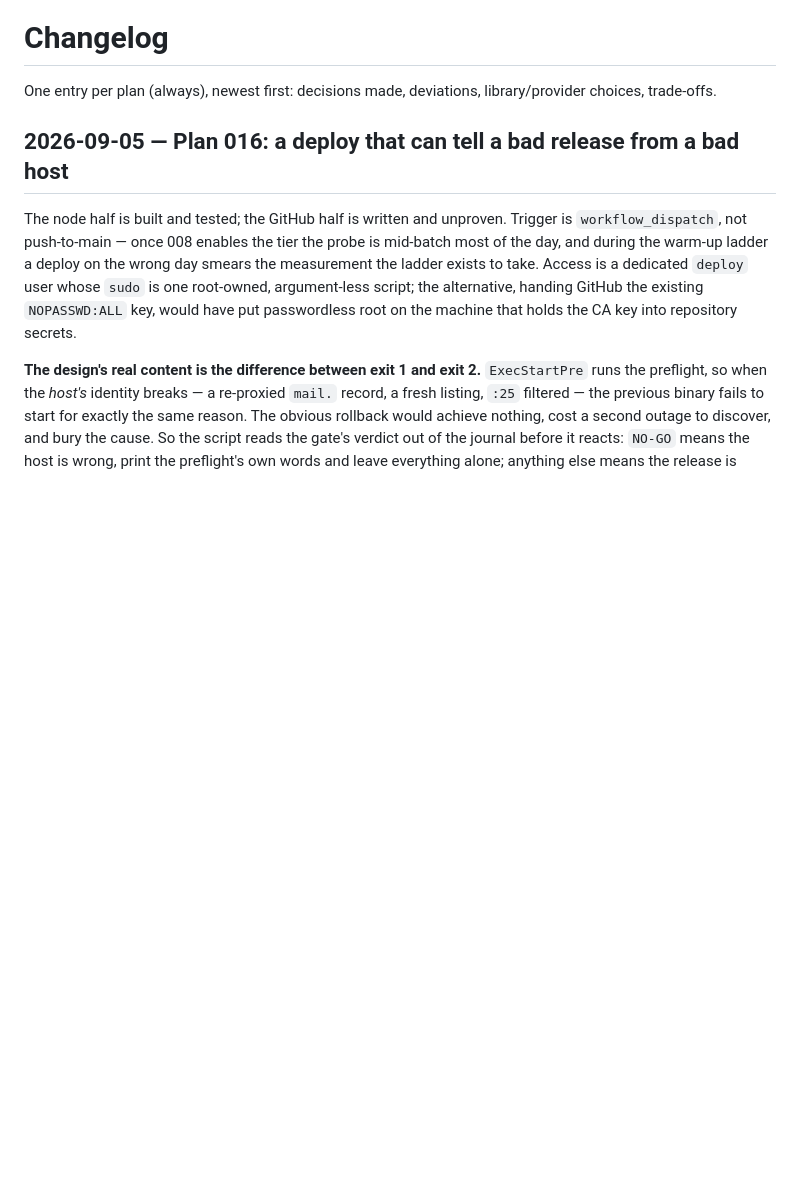
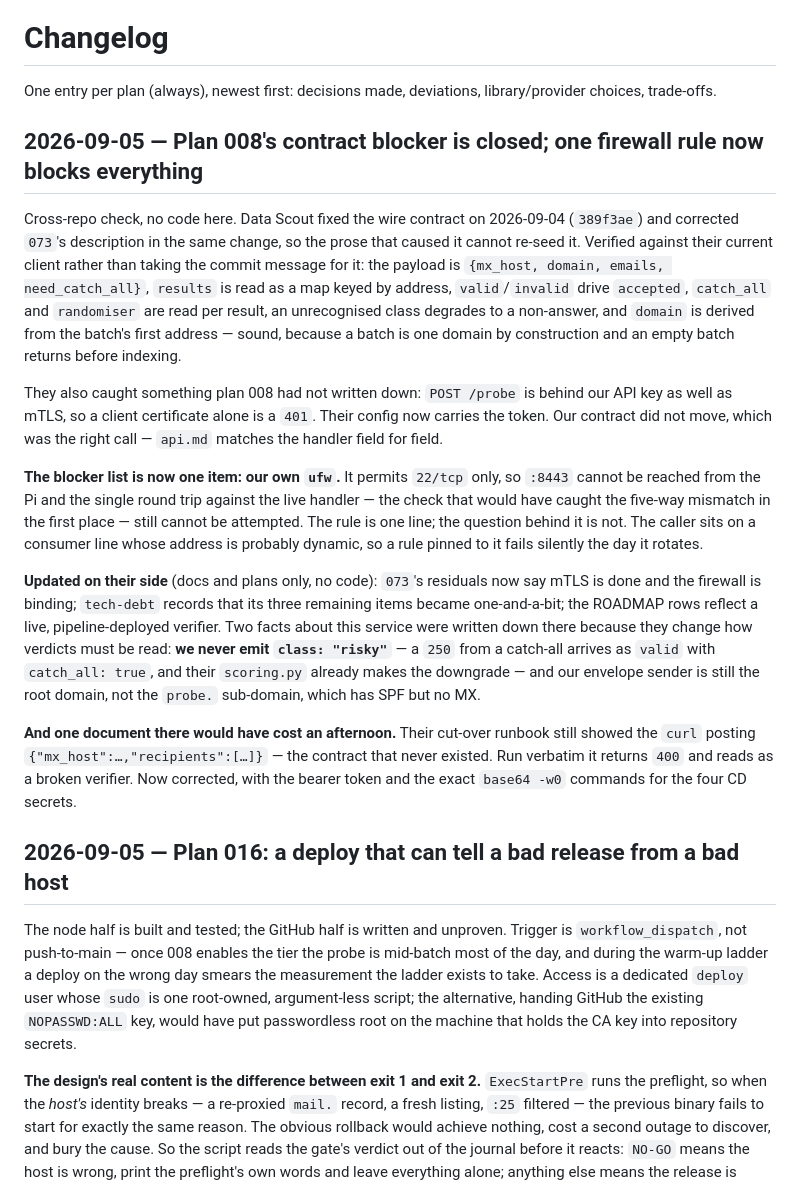
Before and after one commit to arapan-gabriel/email-verifier, a Markdown page: docs/08-decisions/changelog.md, the part around the change. Drawn GitHub-style; blank space fills up the shorter version.

Commit message:
docs: plan 008's contract blocker is closed; the firewall is what is left
Data Scout fixed the wire contract on 2026-09-04 and corrected 073's
description in the same change, so the prose that caused it cannot re-seed it.
Verified against their client rather than the commit message: the payload is
{mx_host, domain, emails, need_catch_all}, results is read as a map keyed by
address, valid/invalid drive accepted, catch_all and randomiser are per result,
an unrecognised class degrades to a non-answer, and domain is derived from the
batch's first address — sound, because a batch is one domain by construction
and an empty batch returns before indexing.

They also caught what this plan had not written down: POST /probe is behind our
API key as well as mTLS, so a client certificate alone is a 401.

What is left is our own ufw. It permits 22/tcp only, so the Pi cannot reach
:8443 and the one round trip against the live handler — the check that would
have caught the five-way mismatch in the first place — still cannot be
attempted. The rule is one line; the question behind it is not, because the
caller's address is probably dynamic and a pinned rule fails silently.

Co-Authored-By: Claude Opus 5 (1M context) <noreply@anthropic.com>
Claude-Session: https://claude.ai/code/session_01UvwpC2rrd1c5kRL1fjCsb5

```diff
--- a/docs/08-decisions/changelog.md
+++ b/docs/08-decisions/changelog.md
@@ -2,6 +2,39 @@
 
 One entry per plan (always), newest first: decisions made, deviations, library/provider choices,
 trade-offs.
+
+## 2026-09-05 — Plan 008's contract blocker is closed; one firewall rule now blocks everything
+
+Cross-repo check, no code here. Data Scout fixed the wire contract on 2026-09-04 (`389f3ae`) and
+corrected `073`'s description in the same change, so the prose that caused it cannot re-seed it.
+Verified against their current client rather than taking the commit message for it: the payload is
+`{mx_host, domain, emails, need_catch_all}`, `results` is read as a map keyed by address,
+`valid`/`invalid` drive `accepted`, `catch_all` and `randomiser` are read per result, an unrecognised
+class degrades to a non-answer, and `domain` is derived from the batch's first address — sound,
+because a batch is one domain by construction and an empty batch returns before indexing.
+
+They also caught something plan 008 had not written down: `POST /probe` is behind our API key as
+well as mTLS, so a client certificate alone is a `401`. Their config now carries the token. Our
+contract did not move, which was the right call — `api.md` matches the handler field for field.
+
+**The blocker list is now one item: our own `ufw`.** It permits `22/tcp` only, so `:8443` cannot be
+reached from the Pi and the single round trip against the live handler — the check that would have
+caught the five-way mismatch in the first place — still cannot be attempted. The rule is one line;
+the question behind it is not. The caller sits on a consumer line whose address is probably dynamic,
+so a rule pinned to it fails silently the day it rotates.
+
+**Updated on their side** (docs and plans only, no code): `073`'s residuals now say mTLS is done and
+the firewall is binding; `tech-debt` records that its three remaining items became one-and-a-bit;
+the ROADMAP rows reflect a live, pipeline-deployed verifier. Two facts about this service were
+written down there because they change how verdicts must be read: **we never emit
+`class: "risky"`** — a `250` from a catch-all arrives as `valid` with `catch_all: true`, and their
+`scoring.py` already makes the downgrade — and our envelope sender is still the root domain, not the
+`probe.` sub-domain, which has SPF but no MX.
+
+**And one document there would have cost an afternoon.** Their cut-over runbook still showed the
+`curl` posting `{"mx_host":…,"recipients":[…]}` — the contract that never existed. Run verbatim it
+returns `400` and reads as a broken verifier. Now corrected, with the bearer token and the exact
+`base64 -w0` commands for the four CD secrets.
 
 ## 2026-09-05 — Plan 016: a deploy that can tell a bad release from a bad host
 
```
Also changed, not shown: 1 other file.
